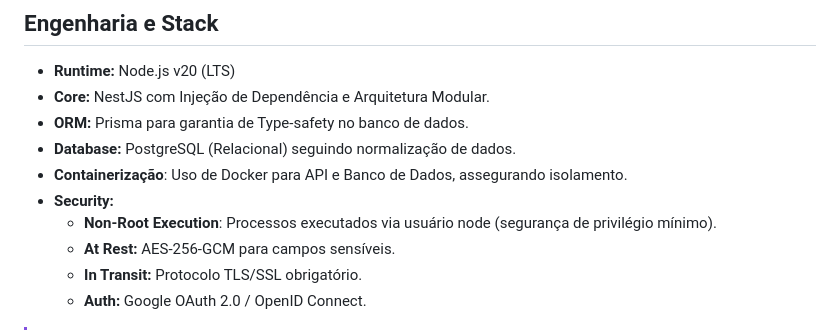
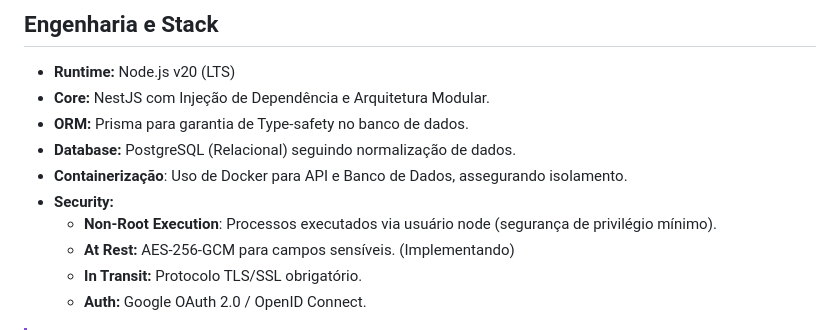
Before and after one commit to ThaissaLeslye/fredericksen-api, a Markdown page: README.md, the part around the change. Rendered like a GitHub page.

Commit message:
Update security section with implementation note
Added implementation note for AES-256-GCM encryption.

```diff
--- a/README.md
+++ b/README.md
@@ -33,7 +33,7 @@ O **Fredericksen** é um ecossistema projetado sob a ótica de **Security by Des
 - **Containerização**: Uso de Docker para API e Banco de Dados, assegurando isolamento.
 - **Security:**
   - **Non-Root Execution**: Processos executados via usuário node (segurança de privilégio mínimo).
-  - **At Rest:** AES-256-GCM para campos sensíveis.
+  - **At Rest:** AES-256-GCM para campos sensíveis. (Implementando)
   - **In Transit:** Protocolo TLS/SSL obrigatório.
   - **Auth:** Google OAuth 2.0 / OpenID Connect.
 
```
